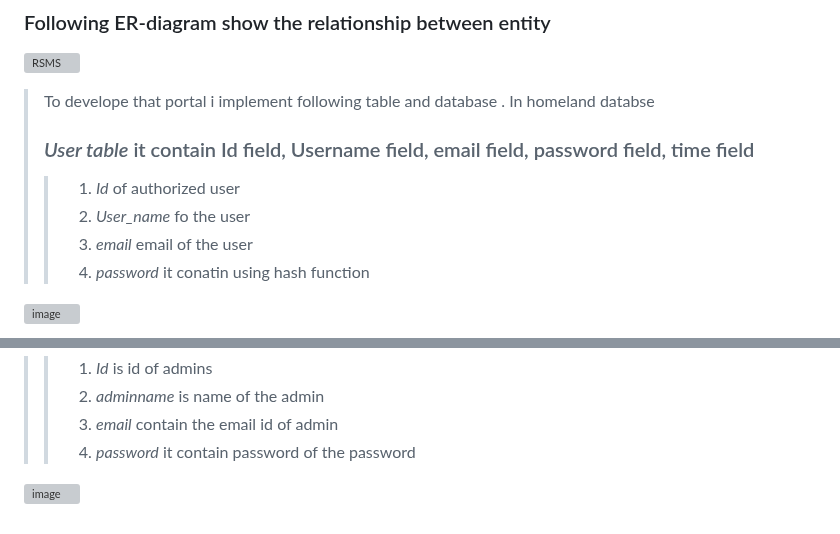
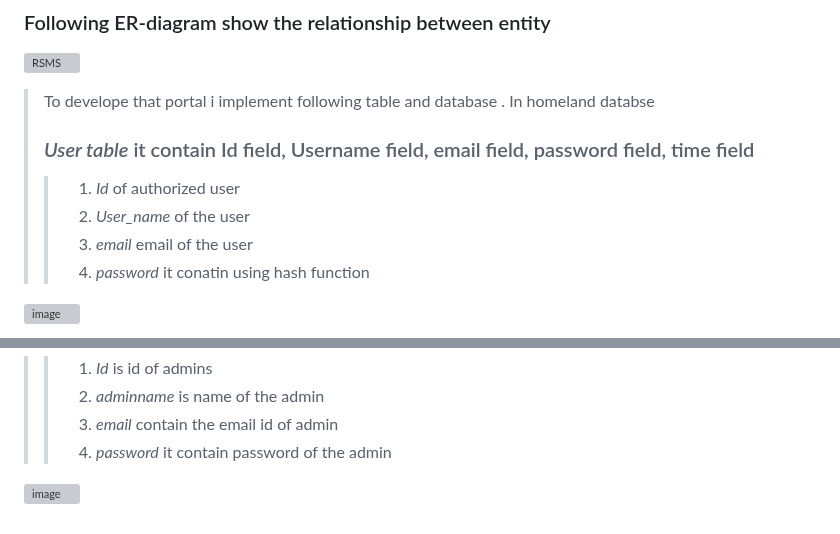
Before and after one commit to RaagLibr/Real-Estate-Portal-, a Markdown page: README.md, 2 parts joined by grey strips. Rendered like a GitHub page; grey boxes are pictures that could not be loaded.

```diff
--- a/README.md
+++ b/README.md
@@ -23,7 +23,7 @@
 > To develope that portal i implement following table and database . In homeland databse
 > ### *User table* it  contain Id field, Username field, email field, password field, time field
 >>1. _Id_ of authorized user
->>2. _User_name_ fo the user
+>>2. _User_name_ of the user
 >>3. _email_ email of the user
 >>4. _password_ it conatin using hash function
 
@@ -90,6 +90,6 @@
 >>1. _Id_ is id of admins
 >>2. _adminname_ is name of the  admin
 >>3. _email_ contain the email id of admin
->>4. _password_ it contain password of the password
+>>4. _password_ it contain password of the admin
 
 ![image](https://github.com/RaagLibr/Real-Estate-Portal-/assets/101311420/94f46990-f559-474e-92b3-5520a79e113b)
```
